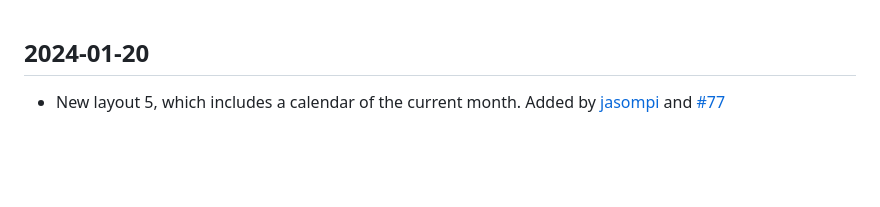
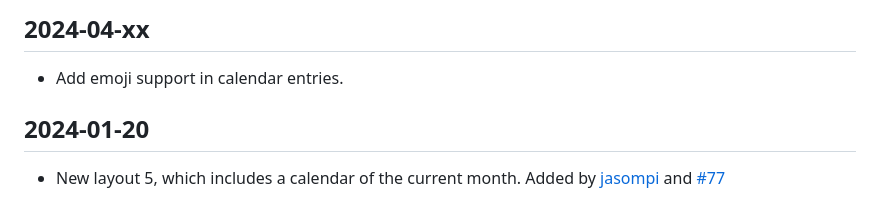
Before and after one commit to mendhak/waveshare-epaper-display, a Markdown page: CHANGELOG.md, the part around the change. GitHub-like rendering; blank space fills up the shorter version.

Commit message:
Changelog for emoji support

```diff
--- a/CHANGELOG.md
+++ b/CHANGELOG.md
@@ -1,3 +1,6 @@
+## 2024-04-xx
+* Add emoji support in calendar entries.
+
 ## 2024-01-20
 * New layout 5, which includes a calendar of the current month. Added by [jasompi](https://github.com/mendhak/waveshare-epaper-display/pull/74) and [#77](https://github.com/mendhak/waveshare-epaper-display/pull/77)
 
```
